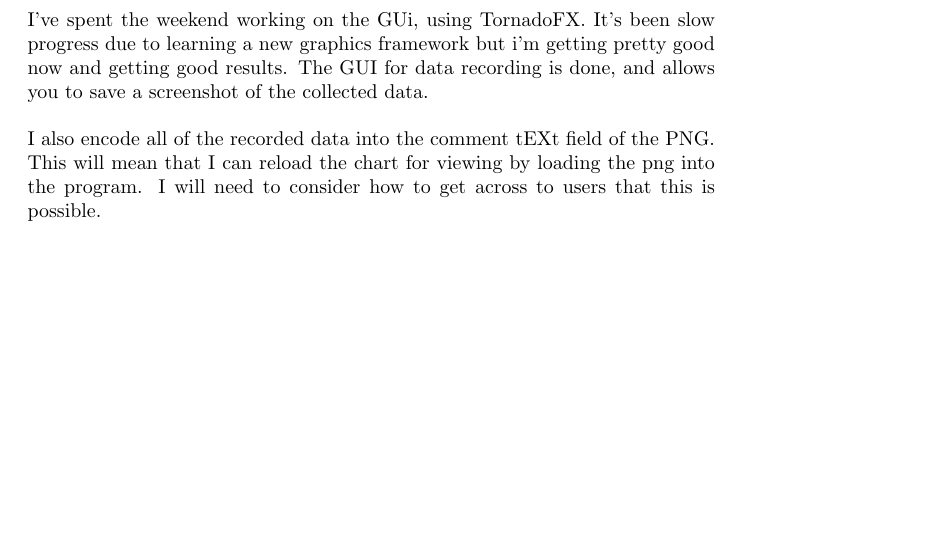
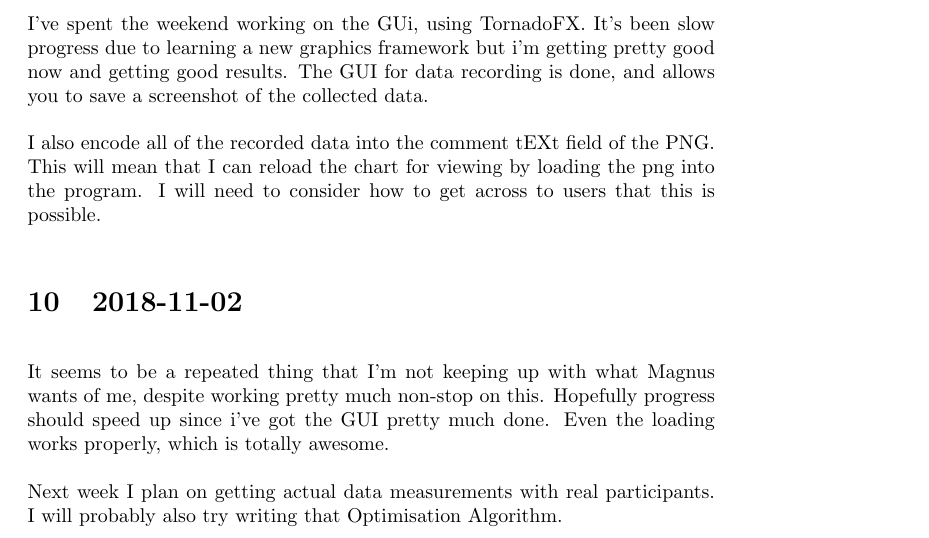
Before and after one commit to motherlymuppet/EDA-Horror-Game, a LaTeX document (Log/document.tex): part of page 7 of 7, cut so that both start at the same text, the shorter picture padded with empty space. Compiled offline with pdfLaTeX.

Commit message:
Log changes

```diff
--- a/Log/document.tex
+++ b/Log/document.tex
@@ -147,4 +147,9 @@
 
 	I also encode all of the recorded data into the comment tEXt field of the PNG. This will mean that I can reload the chart for viewing by loading the png into the program. I will need to consider how to get across to users that this is possible.
 
+	\section{2018-11-02}
+	It seems to be a repeated thing that I'm not keeping up with what Magnus wants of me, despite working pretty much non-stop on this. Hopefully progress should speed up since i've got the GUI pretty much done. Even the loading works properly, which is totally awesome.
+
+	Next week I plan on getting actual data measurements with real participants. I will probably also try writing that Optimisation Algorithm.
+
 \end{document}
```
